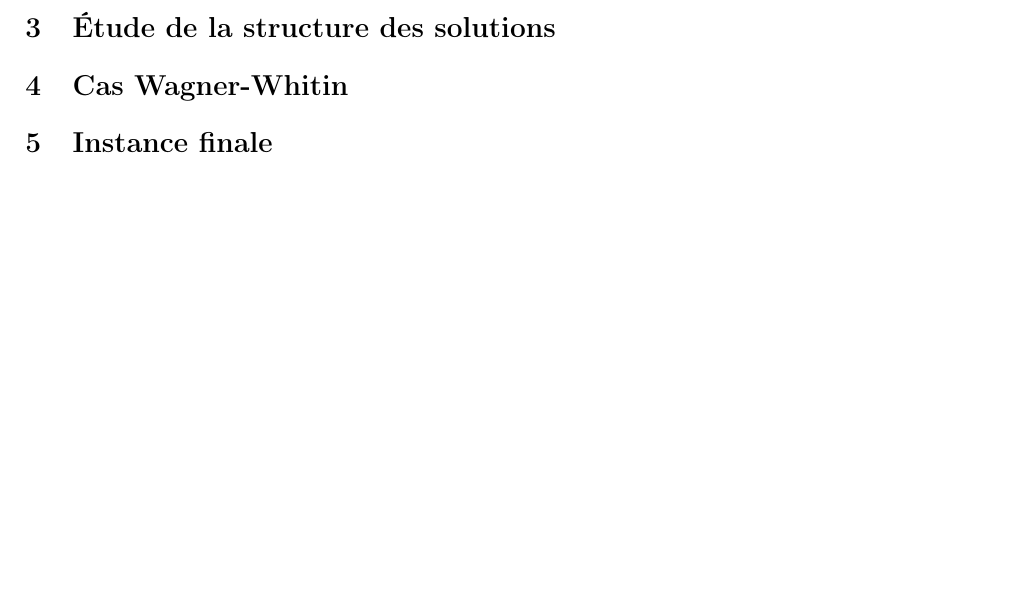
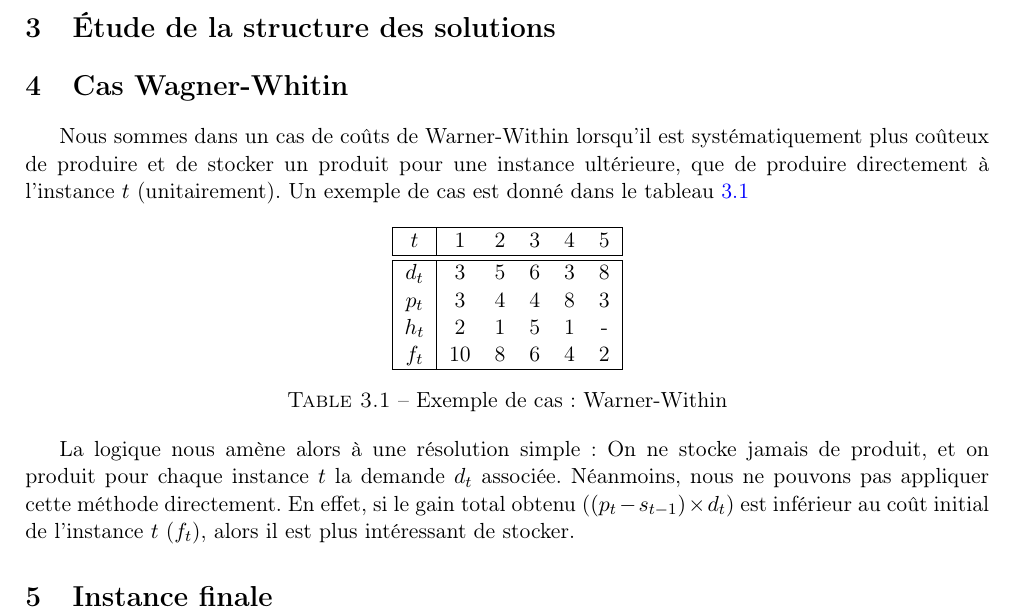
Before and after one commit to cocoto/M1_ORO_ULS_2012, a LaTeX document (rapport1.tex): part of page 6 of 9, cut so that both start at the same text, the shorter picture padded with empty space. Compiled offline with pdfLaTeX.

Commit message:
rapport3

```diff
--- a/rapport1.tex
+++ b/rapport1.tex
@@ -145,7 +145,24 @@ Dans l'instance donnée, M devient donc un tableau de $5$ valeurs égales à $\{
 
 
 \section{Cas Wagner-Whitin}
+Nous sommes dans un cas de coûts de Warner-Within lorsqu'il est systématiquement plus coûteux de produire et de stocker un produit pour une instance ultérieure, que de produire directement à l'instance $t$ (unitairement).
+Un exemple de cas est donné dans le tableau \ref{warner1}
+\begin{table}[h]
+  \centering
+ \begin{tabular}{|c|ccccc|}
+\hline
+$t$&1&2&3&4&5\\\hline\hline
+$d_t$&3&5&6&3&8\\
+$p_t$&3&4&4&8&3\\
+$h_t$&2&1&5&1&-\\
+$f_t$&10&8&6&4&2\\\hline
+\end{tabular}
+ \caption{Exemple de cas : Warner-Within}
+ \label{warner1}
+\end{table}
 
+La logique nous amène alors à une résolution simple : On ne stocke jamais de produit, et on produit pour chaque instance $t$ la demande $d_t$ associée. Néanmoins, nous ne pouvons pas appliquer cette méthode directement.
+En effet, si le gain total obtenu ($(p_t-s_{t-1})\times d_t$) est inférieur au coût initial de l'instance $t$ ($f_t$), alors il est plus intéressant de stocker.
 
 \section{Instance finale}
 
```
Also changed, not shown: rapport1.pdf.
